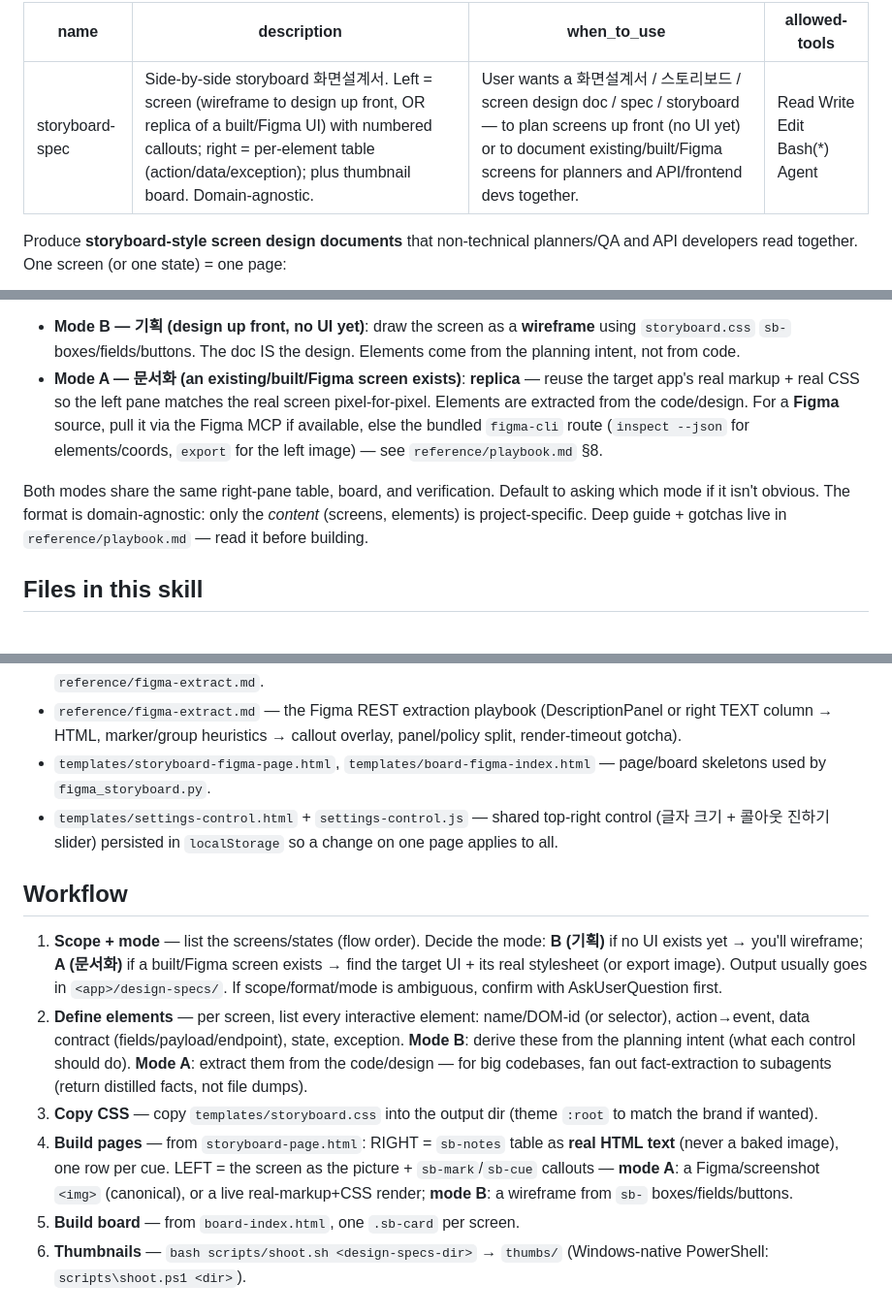
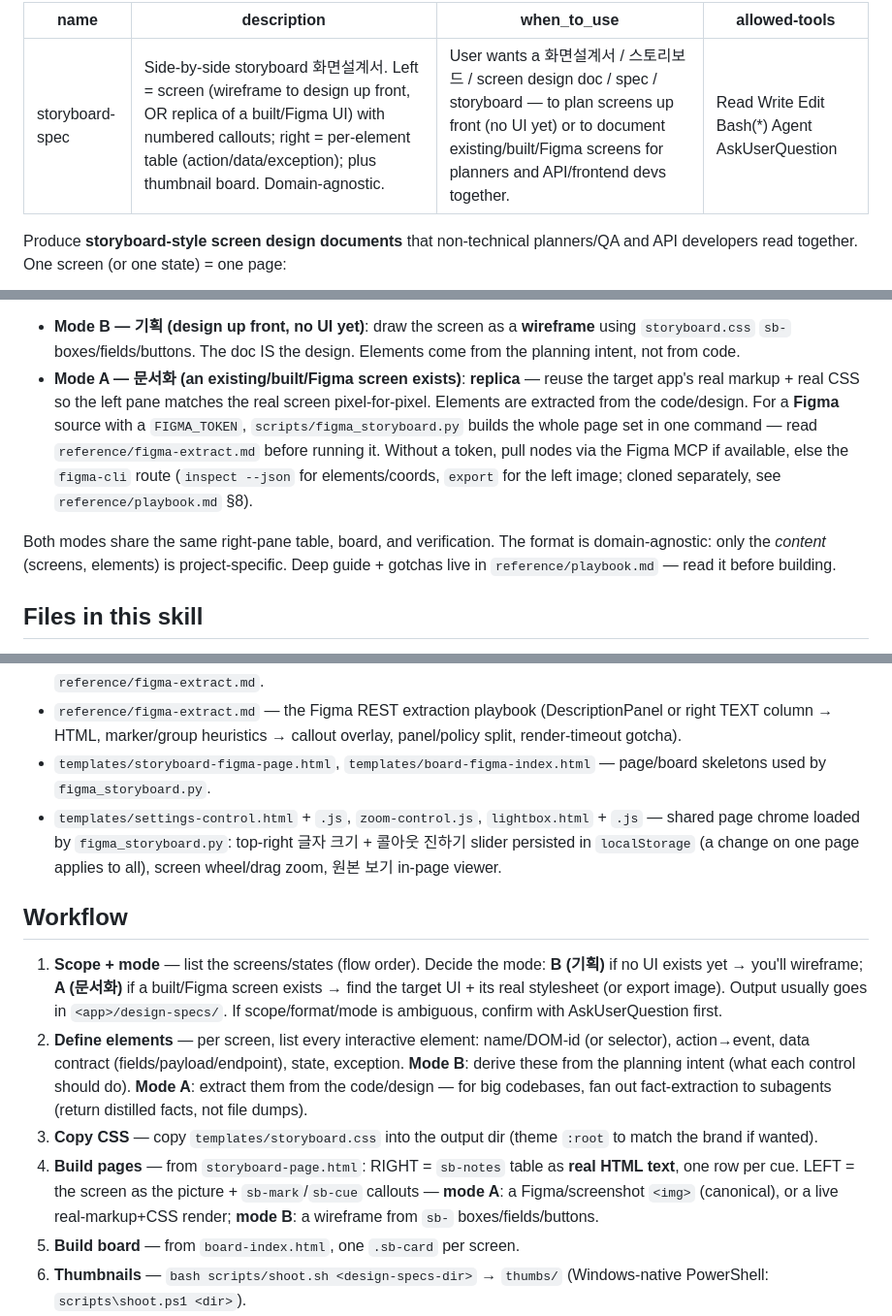
Before and after one commit to cskwork/storyboard-spec, a Markdown page: SKILL.md, 3 parts joined by grey strips. Shown at 97% size. GitHub-like rendering.

Commit message:
docs(skill): tighten storyboard-spec per skill-authoring best practices
- D8: figma-cli is not bundled — it is cloned separately (playbook §8)
- D2: Figma branch now names scripts/figma_storyboard.py at the decision point, not only in the file list
- D8: file inventory was missing zoom-control.js and lightbox.html/.js, which figma_storyboard.py opens unconditionally
- D1: allowed-tools omitted AskUserQuestion, which step 1 orders the agent to use
- D4: dropped the duplicate "ask which mode" line (step 1 already names the tool) and the third copy of "never a baked image"
- D5: table-callout rule now leads with the wrapper to use, not the pattern to avoid

```diff
--- a/SKILL.md
+++ b/SKILL.md
@@ -2,7 +2,7 @@
 name: storyboard-spec
 description: Side-by-side storyboard 화면설계서. Left = screen (wireframe to design up front, OR replica of a built/Figma UI) with numbered callouts; right = per-element table (action/data/exception); plus thumbnail board. Domain-agnostic.
 when_to_use: User wants a 화면설계서 / 스토리보드 / screen design doc / spec / storyboard — to plan screens up front (no UI yet) or to document existing/built/Figma screens for planners and API/frontend devs together.
-allowed-tools: Read Write Edit Bash(*) Agent
+allowed-tools: Read Write Edit Bash(*) Agent AskUserQuestion
 ---
 
 Produce **storyboard-style screen design documents** that non-technical planners/QA and API developers read together. One screen (or one state) = one page:
@@ -14,9 +14,9 @@ Produce **storyboard-style screen design documents** that non-technical planners
 This is a **planning/spec deliverable**, not a Figma importer. It works in two equally-supported modes — pick by whether the UI exists yet:
 
 - **Mode B — 기획 (design up front, no UI yet)**: draw the screen as a **wireframe** using `storyboard.css` `sb-` boxes/fields/buttons. The doc IS the design. Elements come from the planning intent, not from code.
-- **Mode A — 문서화 (an existing/built/Figma screen exists)**: **replica** — reuse the target app's real markup + real CSS so the left pane matches the real screen pixel-for-pixel. Elements are extracted from the code/design. For a **Figma** source, pull it via the Figma MCP if available, else the bundled `figma-cli` route (`inspect --json` for elements/coords, `export` for the left image) — see `reference/playbook.md` §8.
+- **Mode A — 문서화 (an existing/built/Figma screen exists)**: **replica** — reuse the target app's real markup + real CSS so the left pane matches the real screen pixel-for-pixel. Elements are extracted from the code/design. For a **Figma** source with a `FIGMA_TOKEN`, `scripts/figma_storyboard.py` builds the whole page set in one command — read `reference/figma-extract.md` before running it. Without a token, pull nodes via the Figma MCP if available, else the `figma-cli` route (`inspect --json` for elements/coords, `export` for the left image; cloned separately, see `reference/playbook.md` §8).
 
-Both modes share the same right-pane table, board, and verification. Default to asking which mode if it isn't obvious. The format is domain-agnostic: only the *content* (screens, elements) is project-specific. Deep guide + gotchas live in `reference/playbook.md` — read it before building.
+Both modes share the same right-pane table, board, and verification. The format is domain-agnostic: only the *content* (screens, elements) is project-specific. Deep guide + gotchas live in `reference/playbook.md` — read it before building.
 
 ## Files in this skill
 
@@ -28,14 +28,14 @@ Both modes share the same right-pane table, board, and verification. Default to
 - `scripts/figma_storyboard.py` — **automated Mode A for Figma**: one Figma file → a full storyboard site (screen image + crisp HTML callouts left, real description text right, real policy text bottom, board, shared controls). See `reference/figma-extract.md`.
 - `reference/figma-extract.md` — the Figma REST extraction playbook (DescriptionPanel or right TEXT column → HTML, marker/group heuristics → callout overlay, panel/policy split, render-timeout gotcha).
 - `templates/storyboard-figma-page.html`, `templates/board-figma-index.html` — page/board skeletons used by `figma_storyboard.py`.
-- `templates/settings-control.html` + `settings-control.js` — shared top-right control (글자 크기 + 콜아웃 진하기 slider) persisted in `localStorage` so a change on one page applies to all.
+- `templates/settings-control.html` + `.js`, `zoom-control.js`, `lightbox.html` + `.js` — shared page chrome loaded by `figma_storyboard.py`: top-right 글자 크기 + 콜아웃 진하기 slider persisted in `localStorage` (a change on one page applies to all), screen wheel/drag zoom, 원본 보기 in-page viewer.
 
 ## Workflow
 
 1. **Scope + mode** — list the screens/states (flow order). Decide the mode: **B (기획)** if no UI exists yet → you'll wireframe; **A (문서화)** if a built/Figma screen exists → find the target UI + its real stylesheet (or export image). Output usually goes in `<app>/design-specs/`. If scope/format/mode is ambiguous, confirm with AskUserQuestion first.
 2. **Define elements** — per screen, list every interactive element: name/DOM-id (or selector), action→event, data contract (fields/payload/endpoint), state, exception. **Mode B**: derive these from the planning intent (what each control should do). **Mode A**: extract them from the code/design — for big codebases, fan out fact-extraction to subagents (return distilled facts, not file dumps).
 3. **Copy CSS** — copy `templates/storyboard.css` into the output dir (theme `:root` to match the brand if wanted).
-4. **Build pages** — from `storyboard-page.html`: RIGHT = `sb-notes` table as **real HTML text** (never a baked image), one row per cue. LEFT = the screen as the picture + `sb-mark`/`sb-cue` callouts — **mode A**: a Figma/screenshot `<img>` (canonical), or a live real-markup+CSS render; **mode B**: a wireframe from `sb-` boxes/fields/buttons.
+4. **Build pages** — from `storyboard-page.html`: RIGHT = `sb-notes` table as **real HTML text**, one row per cue. LEFT = the screen as the picture + `sb-mark`/`sb-cue` callouts — **mode A**: a Figma/screenshot `<img>` (canonical), or a live real-markup+CSS render; **mode B**: a wireframe from `sb-` boxes/fields/buttons.
 5. **Build board** — from `board-index.html`, one `.sb-card` per screen.
 6. **Thumbnails** — `bash scripts/shoot.sh <design-specs-dir>` → `thumbs/` (Windows-native PowerShell: `scripts\shoot.ps1 <dir>`).
 7. **Verify** — Read the generated PNGs: callouts must be white-bordered red circles with centered numbers; left renders cleanly (Mode A: matches the real app); panes align, links/images resolve. Fix and re-shoot.
```
Also changed, not shown: other parts of SKILL.md (+1 -1 lines).
